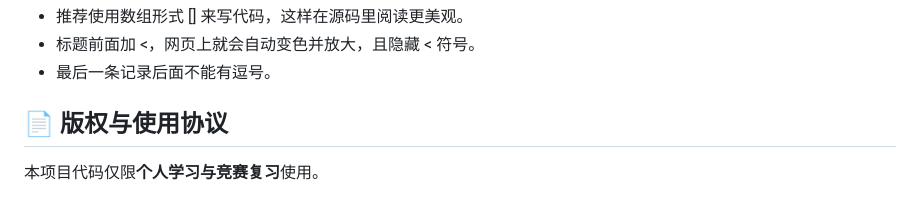
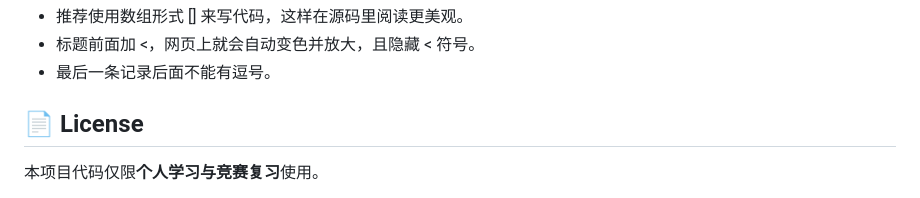
Before and after one commit to Rbuik/xcpc-Template, a Markdown page: README.md, the part around the change. GitHub-like rendering.

```diff
--- a/README.md
+++ b/README.md
@@ -50,7 +50,7 @@ json
 - 标题前面加 <，网页上就会自动变色并放大，且隐藏 < 符号。
 - 最后一条记录后面不能有逗号。
 
-## 📄 版权与使用协议
+## 📄 License
 本项目代码仅限**个人学习与竞赛复习**使用。<br>
 - **允许**：免费下载、阅读、学习、在个人竞赛准备中参考或修改使用（请注明出处）。
 - **禁止**：任何形式的商业用途、企业内训、公开发表（包括但不限于论文、博客、教程）、二次分发、或者将代码作为其他开源/闭源项目的一部分进行发布。
```
